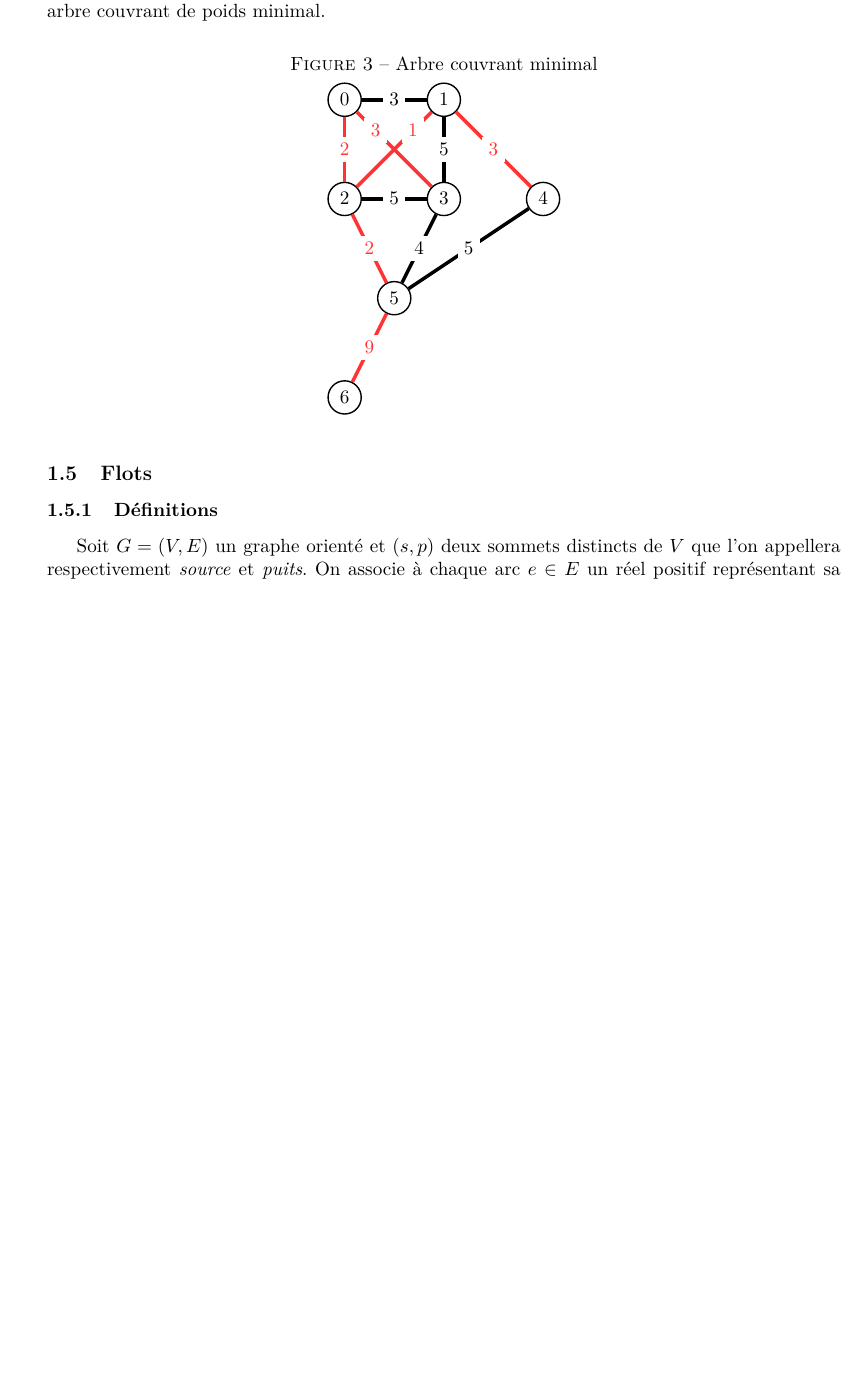
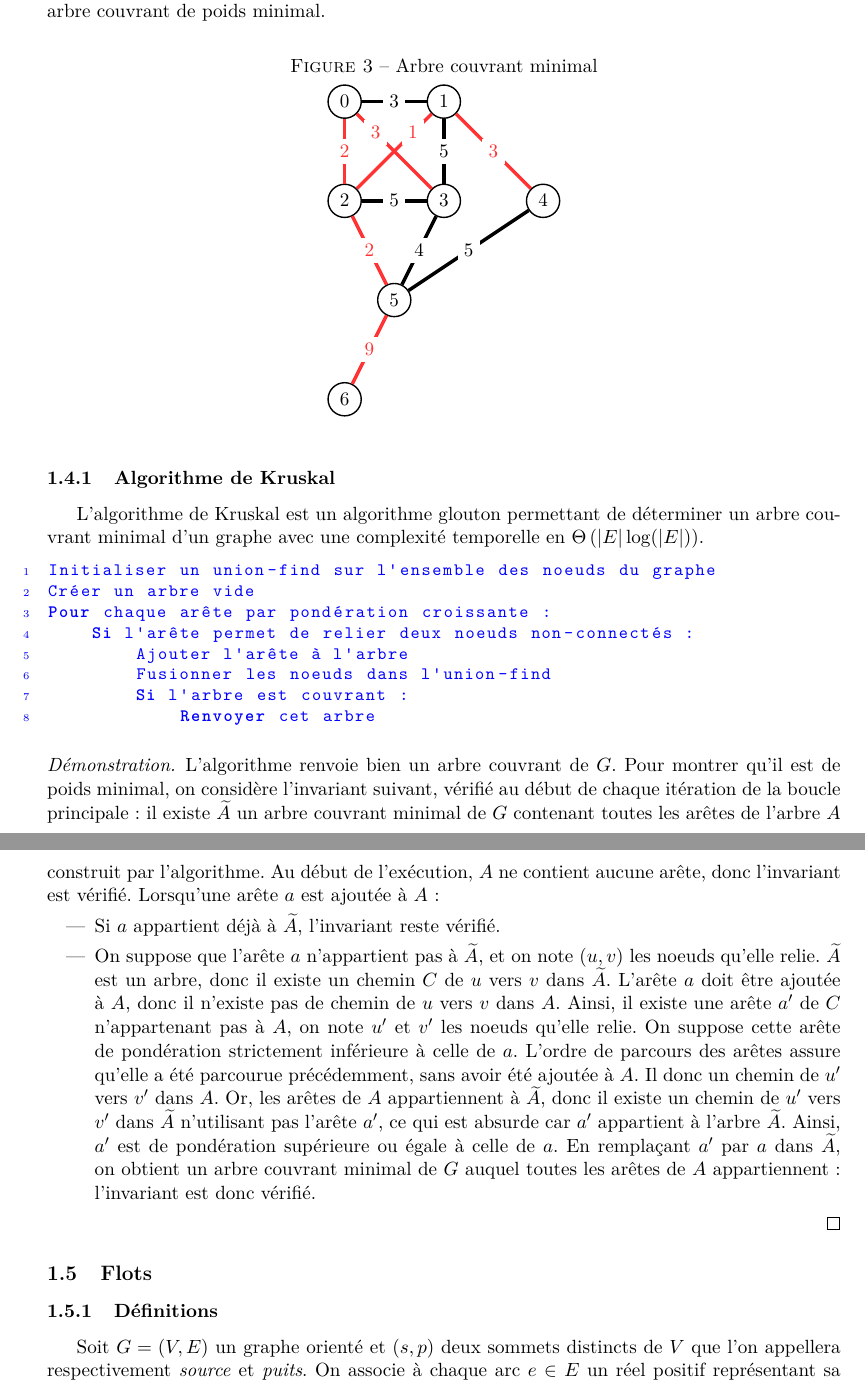
Before and after one commit to AdrienVannson/Algorithmes, a LaTeX document (Algorithmes.tex): part of page 5 of 8 before the commit and two parts of pages 5 and 6 of 9 after it, the two joined at a grey line, cut so that both start at the same text, the shorter picture padded with empty space. Compiled offline with pdfLaTeX.

Commit message:
Algorithme de Kruskal

```diff
--- a/Algorithmes.tex
+++ b/Algorithmes.tex
@@ -292,6 +292,31 @@ Soit \(G=(V,E)\) un graphe pondéré non-orienté connexe. Un \textit{arbre couv
 
 
 %%%%%%%%%%%%%%%%%%%%%%%%%%%%%%%%%%%%%%%%%%%%%%%%%%%%%%%%%%%%%%%%%%%%%%%%%%%%%%%%
+%%% Algorithme de Kruskal %%%%%%%%%%%%%%%%%%%%%%%%%%%%%%%%%%%%%%%%%%%%%%%%%%%%%%
+%%%%%%%%%%%%%%%%%%%%%%%%%%%%%%%%%%%%%%%%%%%%%%%%%%%%%%%%%%%%%%%%%%%%%%%%%%%%%%%%
+    \subsubsection{Algorithme de Kruskal}
+L'algorithme de Kruskal est un algorithme glouton permettant de déterminer un arbre couvrant minimal d'un graphe avec une complexité temporelle en \(\Theta\left(|E|\log(|E|)\right)\).
+\begin{lstlisting}
+Initialiser un union-find sur l'ensemble des noeuds du graphe
+Créer un arbre vide
+Pour chaque arête par pondération croissante :
+    Si l'arête permet de relier deux noeuds non-connectés :
+        Ajouter l'arête à l'arbre
+        Fusionner les noeuds dans l'union-find
+        Si l'arbre est couvrant :
+            Renvoyer cet arbre
+\end{lstlisting}
+
+\begin{proof}
+  L'algorithme renvoie bien un arbre couvrant de \(G\). Pour montrer qu'il est de poids minimal, on considère l'invariant suivant, vérifié au début de chaque itération de la boucle principale : il existe \(\widetilde{A}\) un arbre couvrant minimal de \(G\) contenant toutes les arêtes de l'arbre \(A\) construit par l'algorithme. Au début de l'exécution, \(A\) ne contient aucune arête, donc l'invariant est vérifié. Lorsqu'une arête \(a\) est ajoutée à \(A\) :
+  \begin{itemize}
+    \item Si \(a\) appartient déjà à \(\widetilde{A}\), l'invariant reste vérifié.
+    \item On suppose que l'arête \(a\) n'appartient pas à \(\widetilde{A}\), et on note \((u,v)\) les noeuds qu'elle relie. \(\widetilde{A}\) est un arbre, donc il existe un chemin \(C\) de \(u\) vers \(v\) dans \(\widetilde{A}\). L'arête \(a\) doit être ajoutée à \(A\), donc il n'existe pas de chemin de \(u\) vers \(v\) dans \(A\). Ainsi, il existe une arête \(a'\) de \(C\) n'appartenant pas à \(A\), on note \(u'\) et \(v'\) les noeuds qu'elle relie. On suppose cette arête de pondération strictement inférieure à celle de \(a\). L'ordre de parcours des arêtes assure qu'elle a été parcourue précédemment, sans avoir été ajoutée à \(A\). Il donc un chemin de \(u'\) vers \(v'\) dans \(A\). Or, les arêtes de \(A\) appartiennent à \(\widetilde{A}\), donc il existe un chemin de \(u'\) vers \(v'\) dans \(\widetilde{A}\) n'utilisant pas l'arête \(a'\), ce qui est absurde car \(a'\) appartient à l'arbre \(\widetilde{A}\). Ainsi, \(a'\) est de pondération supérieure ou égale à celle de \(a\). En remplaçant \(a'\) par \(a\) dans \(\widetilde{A}\), on obtient un arbre couvrant minimal de \(G\) auquel toutes les arêtes de \(A\) appartiennent : l'invariant est donc vérifié.
+  \end{itemize}
+\end{proof}
+
+
+%%%%%%%%%%%%%%%%%%%%%%%%%%%%%%%%%%%%%%%%%%%%%%%%%%%%%%%%%%%%%%%%%%%%%%%%%%%%%%%%
 %%% Flots %%%%%%%%%%%%%%%%%%%%%%%%%%%%%%%%%%%%%%%%%%%%%%%%%%%%%%%%%%%%%%%%%%%%%%
 %%%%%%%%%%%%%%%%%%%%%%%%%%%%%%%%%%%%%%%%%%%%%%%%%%%%%%%%%%%%%%%%%%%%%%%%%%%%%%%%
   \subsection{Flots}
```
